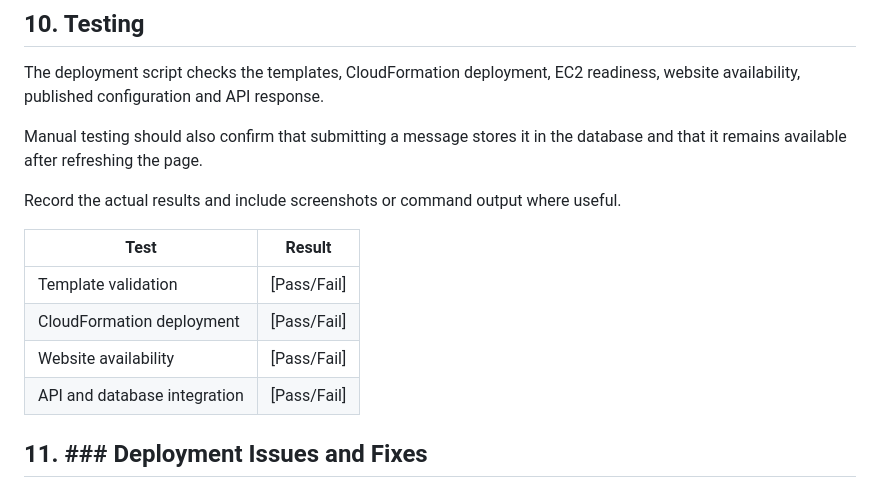
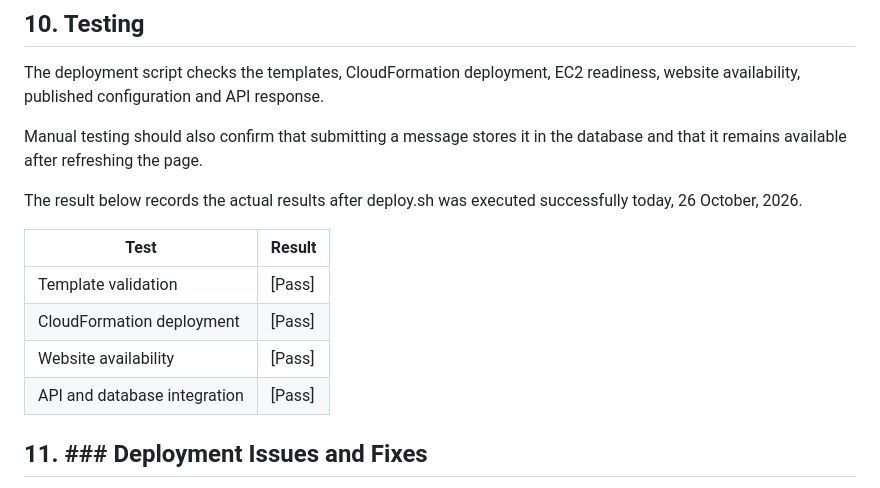
Before and after one commit to L00205569/cloudformation-static-website-3tier, a Markdown page: README.md, the part around the change. GitHub-like rendering.

Commit message:
docs: document deployment test results in README

```diff
--- a/README.md
+++ b/README.md
@@ -195,14 +195,14 @@ The deployment script checks the templates, CloudFormation deployment, EC2 readi
 
 Manual testing should also confirm that submitting a message stores it in the database and that it remains available after refreshing the page.
 
-Record the actual results and include screenshots or command output where useful.
+The result below records the actual results after deploy.sh was executed successfully today, 26 October, 2026.
 
 | Test | Result |
 |---|---|
-| Template validation | [Pass/Fail] |
-| CloudFormation deployment | [Pass/Fail] |
-| Website availability | [Pass/Fail] |
-| API and database integration | [Pass/Fail] |
+| Template validation | [Pass] |
+| CloudFormation deployment | [Pass] |
+| Website availability | [Pass] |
+| API and database integration | [Pass] |
 
 ## 11. ### Deployment Issues and Fixes
 
```
